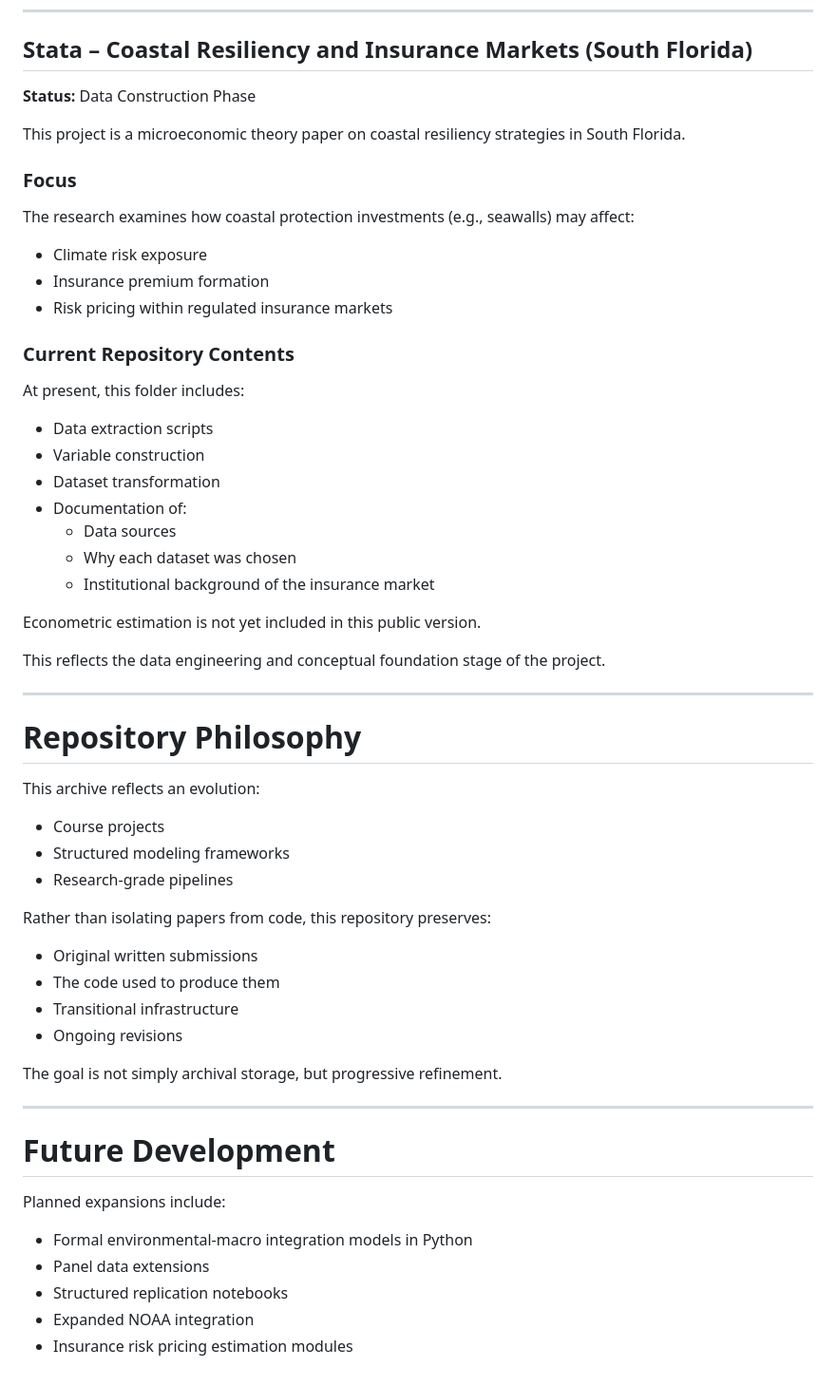
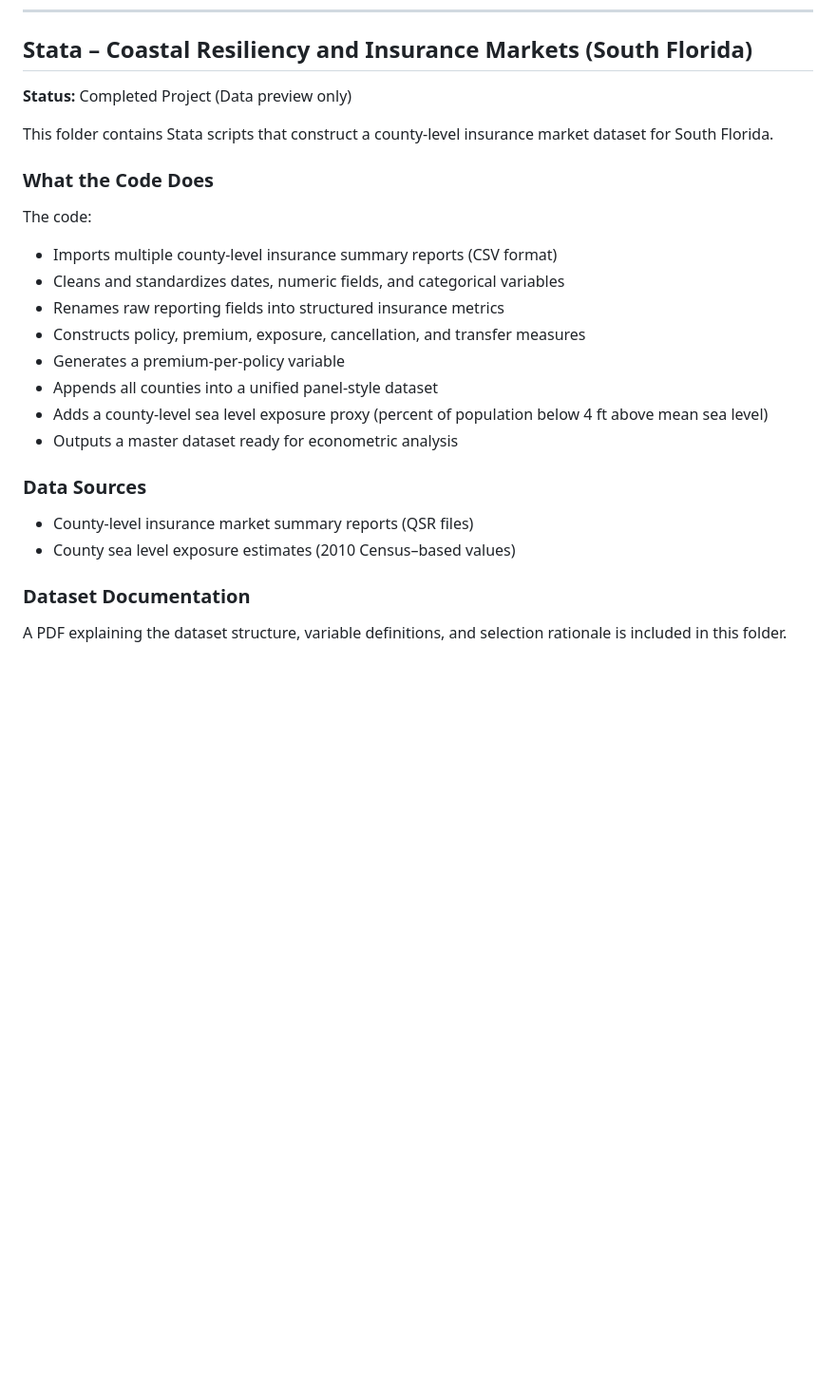
Before and after one commit to ReduceMyRows/Graduate-Student-Project-Archive, a Markdown page: README.md, the part around the change. Shown at 95% size. Drawn GitHub-style; blank space fills up the shorter version.

Commit message:
Revise README with project completion status and details
Updated project status and added details about the dataset and its documentation.

```diff
--- a/README.md
+++ b/README.md
@@ -106,61 +106,28 @@ The full paper and code used to generate tables and figures are included in this
 
 ## Stata – Coastal Resiliency and Insurance Markets (South Florida)
 
-**Status:** Data Construction Phase
+**Status:** Completed Project (Data preview only)
 
-This project is a microeconomic theory paper on coastal resiliency strategies in South Florida.
+This folder contains Stata scripts that construct a county-level insurance market dataset for South Florida.
 
-### Focus
+### What the Code Does
 
-The research examines how coastal protection investments (e.g., seawalls) may affect:
+The code:
 
-- Climate risk exposure
-- Insurance premium formation
-- Risk pricing within regulated insurance markets
+- Imports multiple county-level insurance summary reports (CSV format)
+- Cleans and standardizes dates, numeric fields, and categorical variables
+- Renames raw reporting fields into structured insurance metrics
+- Constructs policy, premium, exposure, cancellation, and transfer measures
+- Generates a premium-per-policy variable
+- Appends all counties into a unified panel-style dataset
+- Adds a county-level sea level exposure proxy (percent of population below 4 ft above mean sea level)
+- Outputs a master dataset ready for econometric analysis
 
-### Current Repository Contents
+### Data Sources
 
-At present, this folder includes:
+- County-level insurance market summary reports (QSR files)
+- County sea level exposure estimates (2010 Census–based values)
 
-- Data extraction scripts
-- Variable construction
-- Dataset transformation
-- Documentation of:
-  - Data sources
-  - Why each dataset was chosen
-  - Institutional background of the insurance market
+### Dataset Documentation
 
-Econometric estimation is not yet included in this public version.
-
-This reflects the data engineering and conceptual foundation stage of the project.
-
----
-
-# Repository Philosophy
-
-This archive reflects an evolution:
-
-- Course projects
-- Structured modeling frameworks
-- Research-grade pipelines
-
-Rather than isolating papers from code, this repository preserves:
-
-- Original written submissions
-- The code used to produce them
-- Transitional infrastructure
-- Ongoing revisions
-
-The goal is not simply archival storage, but progressive refinement.
-
----
-
-# Future Development
-
-Planned expansions include:
-
-- Formal environmental-macro integration models in Python
-- Panel data extensions
-- Structured replication notebooks
-- Expanded NOAA integration
-- Insurance risk pricing estimation modules
+A PDF explaining the dataset structure, variable definitions, and selection rationale is included in this folder.
```
